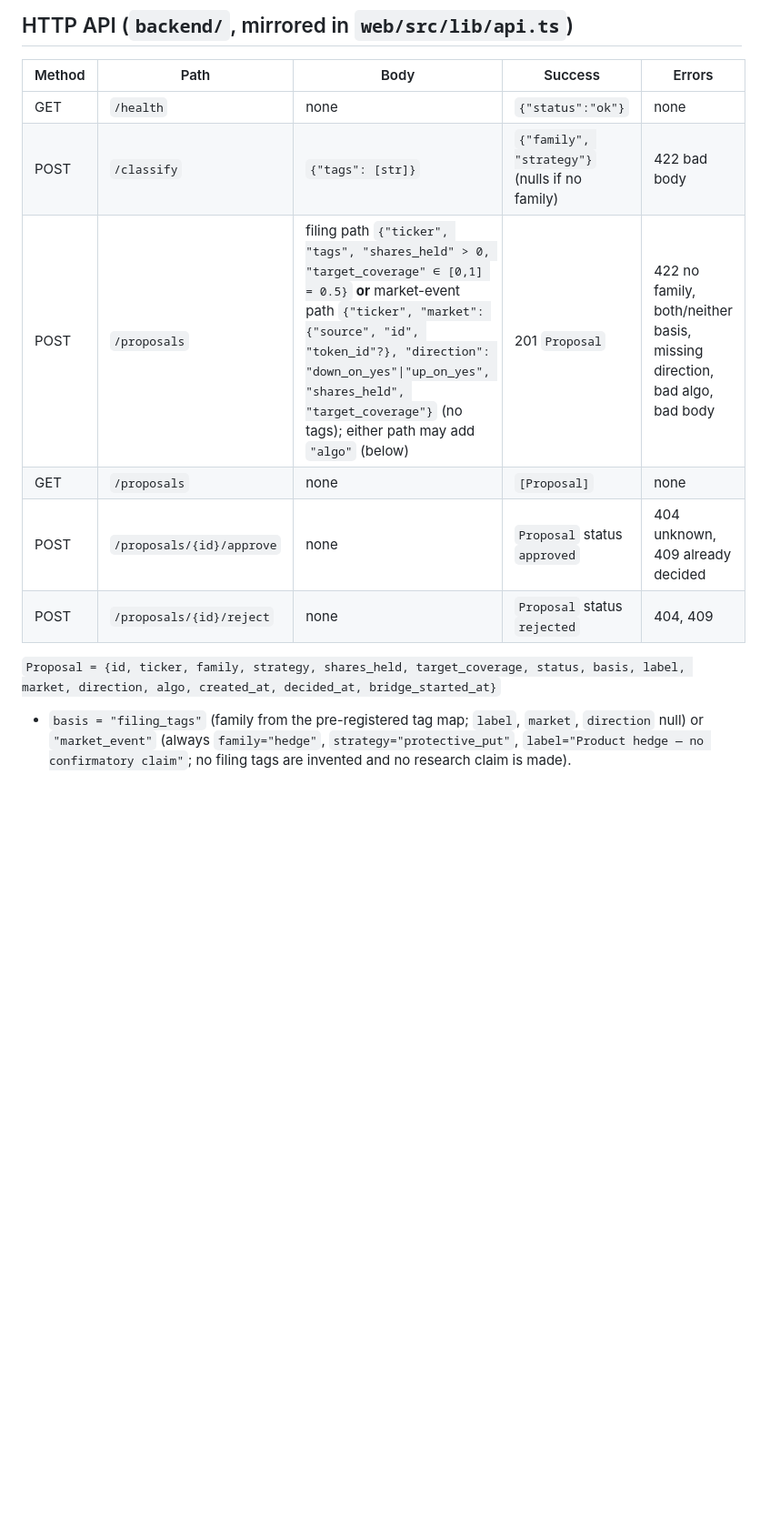
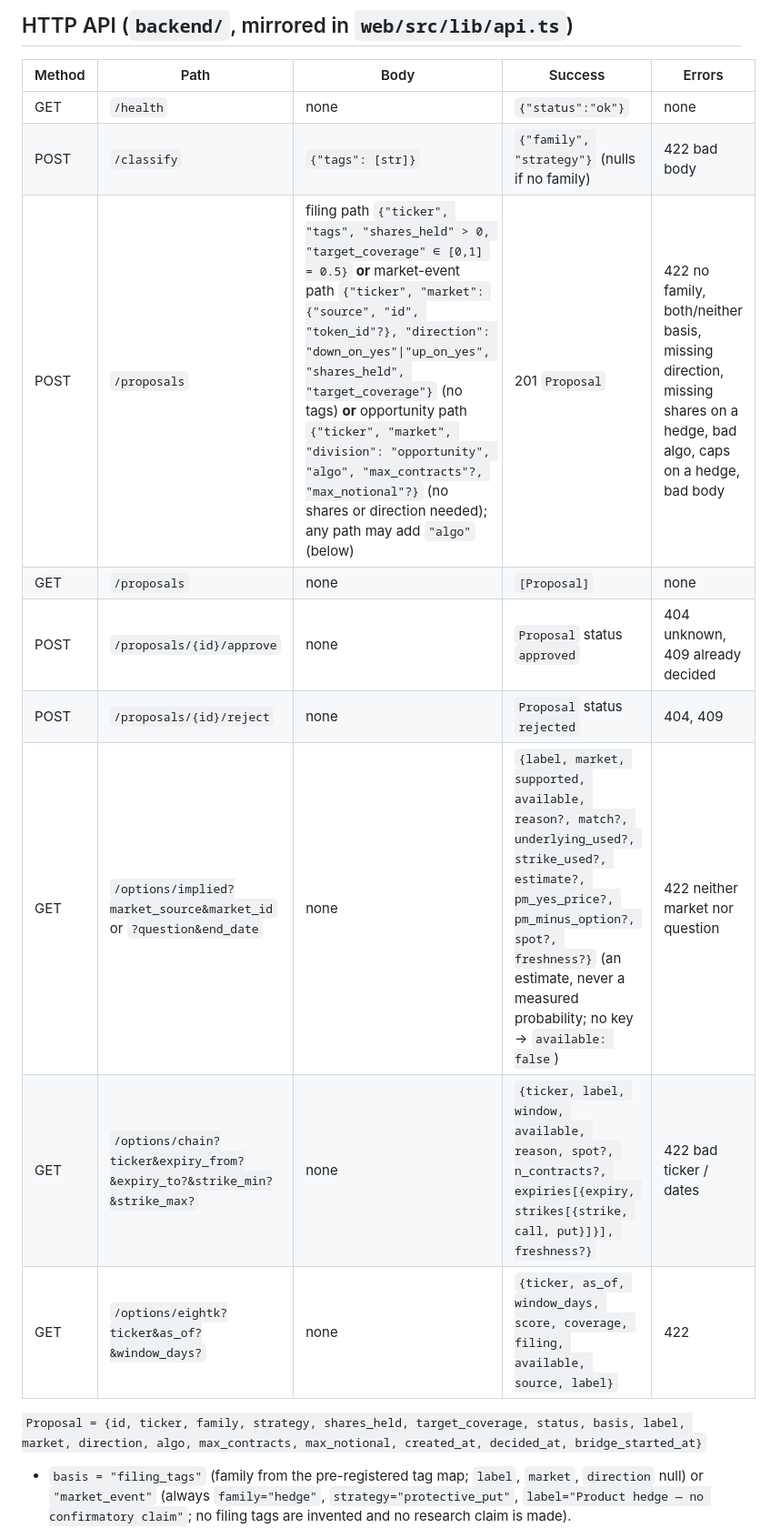
Before and after one commit to theomachado05/polybridge, a Markdown page: docs/contracts.md, the part around one of its changes. Shown at 91% size. GitHub-like rendering; blank space fills up the shorter version.

Commit message:
contracts: opportunity proposals and bridges, options in the fit, options endpoints
Co-Authored-By: Claude Opus 5.5 <noreply@anthropic.com>

```diff
--- a/docs/contracts.md
+++ b/docs/contracts.md
@@ -25,11 +25,14 @@ Everything that crosses a folder boundary. Change this file and the code togethe
 |---|---|---|---|---|
 | GET | `/health` | none | `{"status":"ok"}` | none |
 | POST | `/classify` | `{"tags": [str]}` | `{"family", "strategy"}` (nulls if no family) | 422 bad body |
-| POST | `/proposals` | filing path `{"ticker", "tags", "shares_held" > 0, "target_coverage" ∈ [0,1] = 0.5}` **or** market-event path `{"ticker", "market": {"source", "id", "token_id"?}, "direction": "down_on_yes"\|"up_on_yes", "shares_held", "target_coverage"}` (no tags); either path may add `"algo"` (below) | 201 `Proposal` | 422 no family, both/neither basis, missing direction, bad algo, bad body |
+| POST | `/proposals` | filing path `{"ticker", "tags", "shares_held" > 0, "target_coverage" ∈ [0,1] = 0.5}` **or** market-event path `{"ticker", "market": {"source", "id", "token_id"?}, "direction": "down_on_yes"\|"up_on_yes", "shares_held", "target_coverage"}` (no tags) **or** opportunity path `{"ticker", "market", "division": "opportunity", "algo", "max_contracts"?, "max_notional"?}` (no shares or direction needed); any path may add `"algo"` (below) | 201 `Proposal` | 422 no family, both/neither basis, missing direction, missing shares on a hedge, bad algo, caps on a hedge, bad body |
 | GET | `/proposals` | none | `[Proposal]` | none |
 | POST | `/proposals/{id}/approve` | none | `Proposal` status `approved` | 404 unknown, 409 already decided |
 | POST | `/proposals/{id}/reject` | none | `Proposal` status `rejected` | 404, 409 |
+| GET | `/options/implied?market_source&market_id` or `?question&end_date` | none | `{label, market, supported, available, reason?, match?, underlying_used?, strike_used?, estimate?, pm_yes_price?, pm_minus_option?, spot?, freshness?}` (an estimate, never a measured probability; no key → `available: false`) | 422 neither market nor question |
+| GET | `/options/chain?ticker&expiry_from?&expiry_to?&strike_min?&strike_max?` | none | `{ticker, label, window, available, reason, spot?, n_contracts?, expiries[{expiry, strikes[{strike, call, put}]}], freshness?}` | 422 bad ticker / dates |
+| GET | `/options/eightk?ticker&as_of?&window_days?` | none | `{ticker, as_of, window_days, score, coverage, filing, available, source, label}` | 422 |
 
-`Proposal = {id, ticker, family, strategy, shares_held, target_coverage, status, basis, label, market, direction, algo, created_at, decided_at, bridge_started_at}`
+`Proposal = {id, ticker, family, strategy, shares_held, target_coverage, status, basis, label, market, direction, algo, max_contracts, max_notional, created_at, decided_at, bridge_started_at}`
 
 - `basis = "filing_tags"` (family from the pre-registered tag map; `label`, `market`, `direction` null) or `"market_event"` (always `family="hedge"`, `strategy="protective_put"`, `label="Product hedge — no confirmatory claim"`; no filing tags are invented and no research claim is made).
```
Also changed, not shown: other parts of docs/contracts.md (+12 -3 lines).
